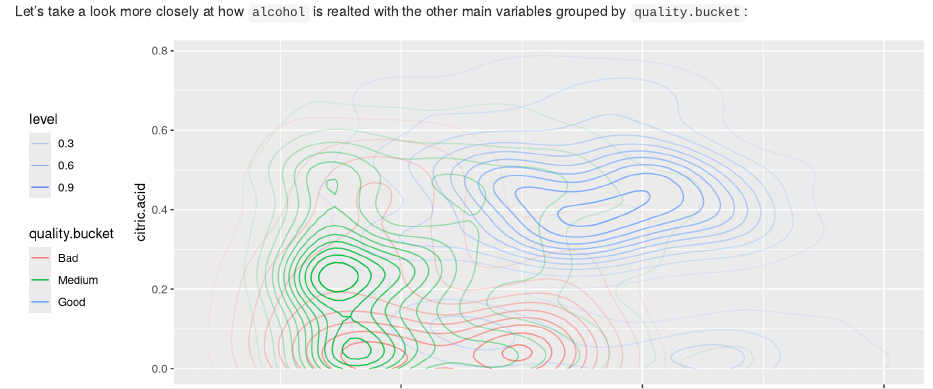
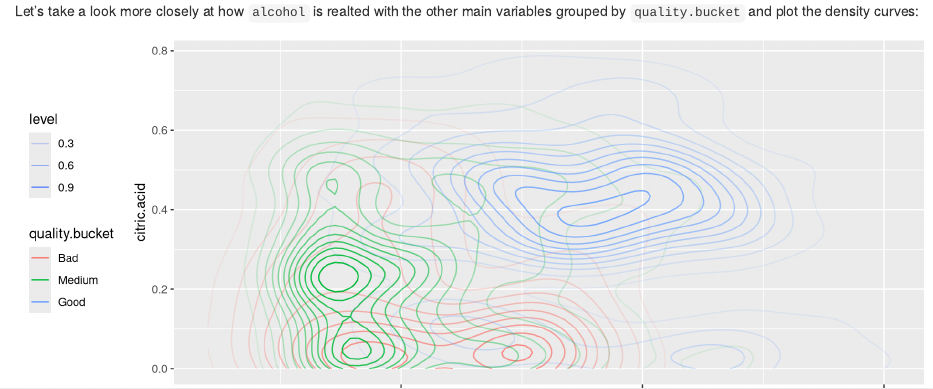
Before and after one commit to altrome/UD651, an R Markdown document (Project/EDAProject.Rmd): the page in a window 1100 px wide, from 12680 px down. Rendered offline with R 4.5, knitr and Pandoc, with nearby package versions; some code elsewhere in the file could not run offline.

Commit message:
improved some descriptions

````diff
--- a/Project/EDAProject.Rmd
+++ b/Project/EDAProject.Rmd
@@ -361,7 +361,7 @@ Let's see how this main features are related between them, but now grouped by `q
 scatterplotMatrix(~citric.acid + fixed.acidity.log + volatile.acidity.log + density + total.sulfur.dioxide + sulphates.log + alcohol|quality.bucket, data = dfCor)
 ```
 
-Let's take a look more closely at how `alcohol` is realted with the other main variables grouped by `quality.bucket`:
+Let's take a look more closely at how `alcohol` is realted with the other main variables grouped by `quality.bucket` and plot the density curves:
 
 ```{r echo=FALSE, Reordering_dfCor}
 # Reorder Dataframe with Alcohol [4] before quality [9]
````
